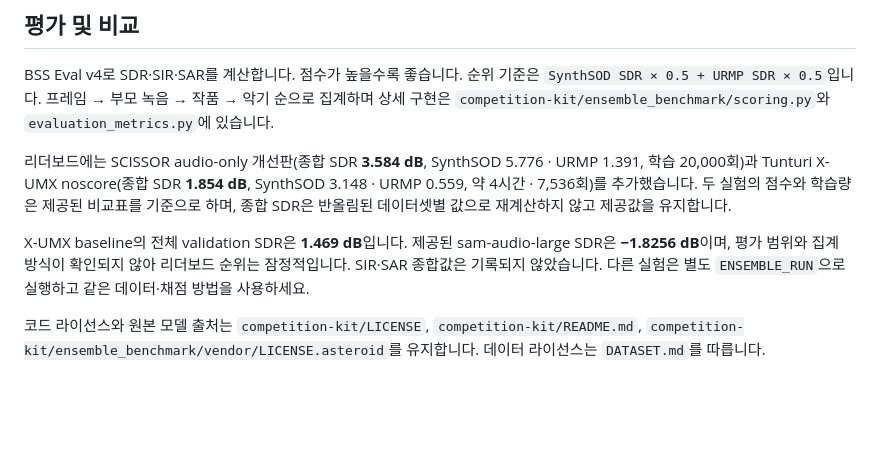
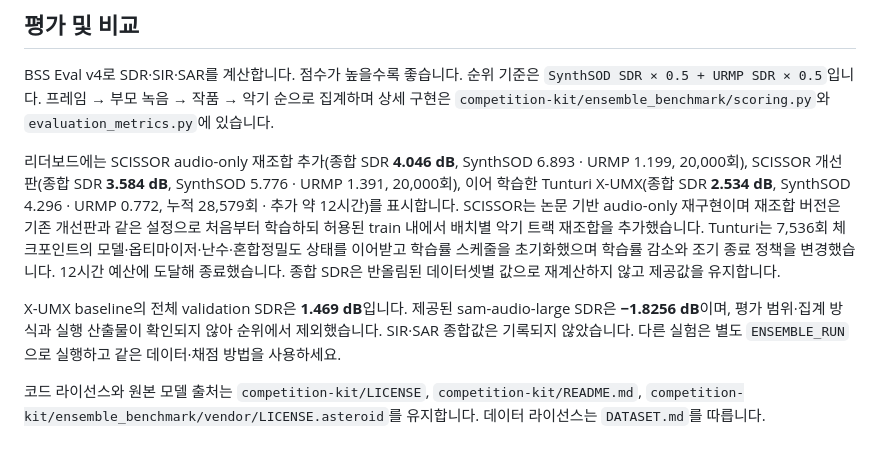
Before and after one commit to c-peace/ensemble-separation-challenge-2026, a Markdown page: README.md, the part around the change. Drawn GitHub-style; blank space fills up the shorter version.

Commit message:
Document and align the latest leaderboard experiments
Scope-risk: narrow
Tested: SDR values and training descriptions checked against supplied results

```diff
--- a/README.md
+++ b/README.md
@@ -46,8 +46,8 @@
 
 BSS Eval v4로 SDR·SIR·SAR를 계산합니다. 점수가 높을수록 좋습니다. 순위 기준은 `SynthSOD SDR × 0.5 + URMP SDR × 0.5`입니다. 프레임 → 부모 녹음 → 작품 → 악기 순으로 집계하며 상세 구현은 `competition-kit/ensemble_benchmark/scoring.py`와 `evaluation_metrics.py`에 있습니다.
 
-리더보드에는 SCISSOR audio-only 개선판(종합 SDR **3.584 dB**, SynthSOD 5.776 · URMP 1.391, 학습 20,000회)과 Tunturi X-UMX noscore(종합 SDR **1.854 dB**, SynthSOD 3.148 · URMP 0.559, 약 4시간 · 7,536회)를 추가했습니다. 두 실험의 점수와 학습량은 제공된 비교표를 기준으로 하며, 종합 SDR은 반올림된 데이터셋별 값으로 재계산하지 않고 제공값을 유지합니다.
+리더보드에는 SCISSOR audio-only 재조합 추가(종합 SDR **4.046 dB**, SynthSOD 6.893 · URMP 1.199, 20,000회), SCISSOR 개선판(종합 SDR **3.584 dB**, SynthSOD 5.776 · URMP 1.391, 20,000회), 이어 학습한 Tunturi X-UMX(종합 SDR **2.534 dB**, SynthSOD 4.296 · URMP 0.772, 누적 28,579회 · 추가 약 12시간)를 표시합니다. SCISSOR는 논문 기반 audio-only 재구현이며 재조합 버전은 기존 개선판과 같은 설정으로 처음부터 학습하되 허용된 train 내에서 배치별 악기 트랙 재조합을 추가했습니다. Tunturi는 7,536회 체크포인트의 모델·옵티마이저·난수·혼합정밀도 상태를 이어받고 학습률 스케줄을 초기화했으며 학습률 감소와 조기 종료 정책을 변경했습니다. 12시간 예산에 도달해 종료했습니다. 종합 SDR은 반올림된 데이터셋별 값으로 재계산하지 않고 제공값을 유지합니다.
 
-X-UMX baseline의 전체 validation SDR은 **1.469 dB**입니다. 제공된 sam-audio-large SDR은 **−1.8256 dB**이며, 평가 범위와 집계 방식이 확인되지 않아 리더보드 순위는 잠정적입니다. SIR·SAR 종합값은 기록되지 않았습니다. 다른 실험은 별도 `ENSEMBLE_RUN`으로 실행하고 같은 데이터·채점 방법을 사용하세요.
+X-UMX baseline의 전체 validation SDR은 **1.469 dB**입니다. 제공된 sam-audio-large SDR은 **−1.8256 dB**이며, 평가 범위·집계 방식과 실행 산출물이 확인되지 않아 순위에서 제외했습니다. SIR·SAR 종합값은 기록되지 않았습니다. 다른 실험은 별도 `ENSEMBLE_RUN`으로 실행하고 같은 데이터·채점 방법을 사용하세요.
 
 코드 라이선스와 원본 모델 출처는 `competition-kit/LICENSE`, `competition-kit/README.md`, `competition-kit/ensemble_benchmark/vendor/LICENSE.asteroid`를 유지합니다. 데이터 라이선스는 `DATASET.md`를 따릅니다.
```
